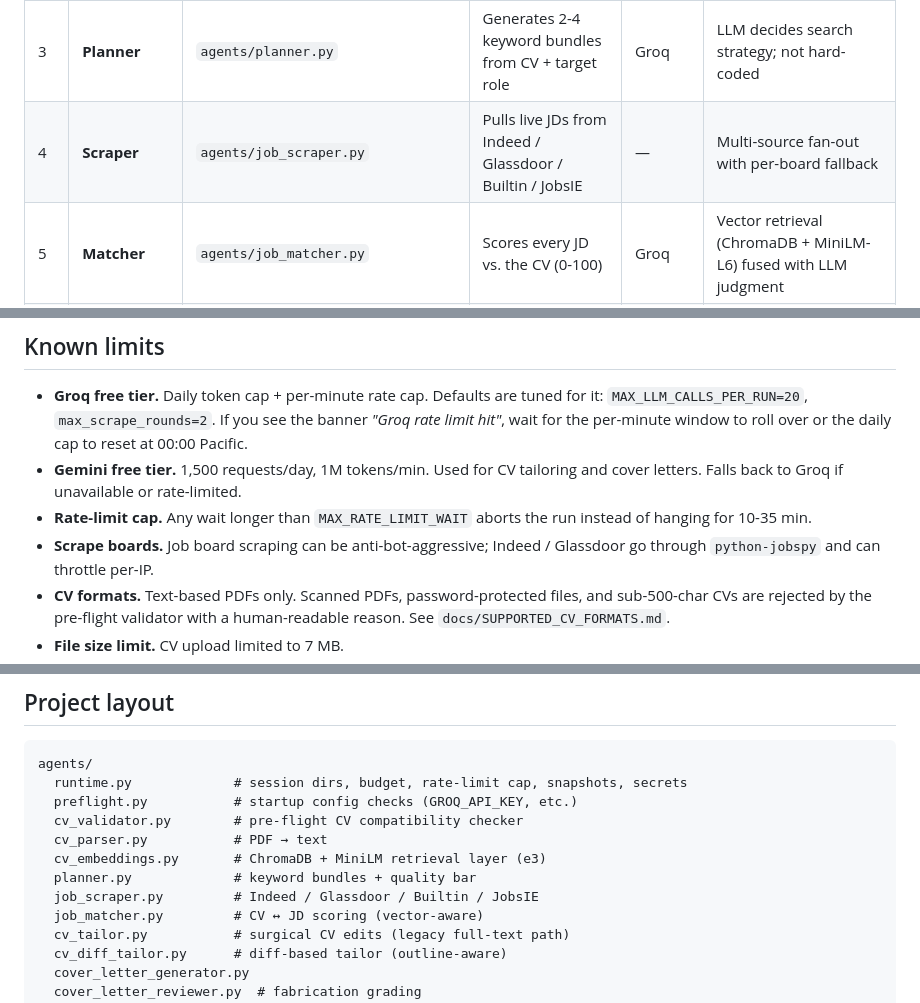
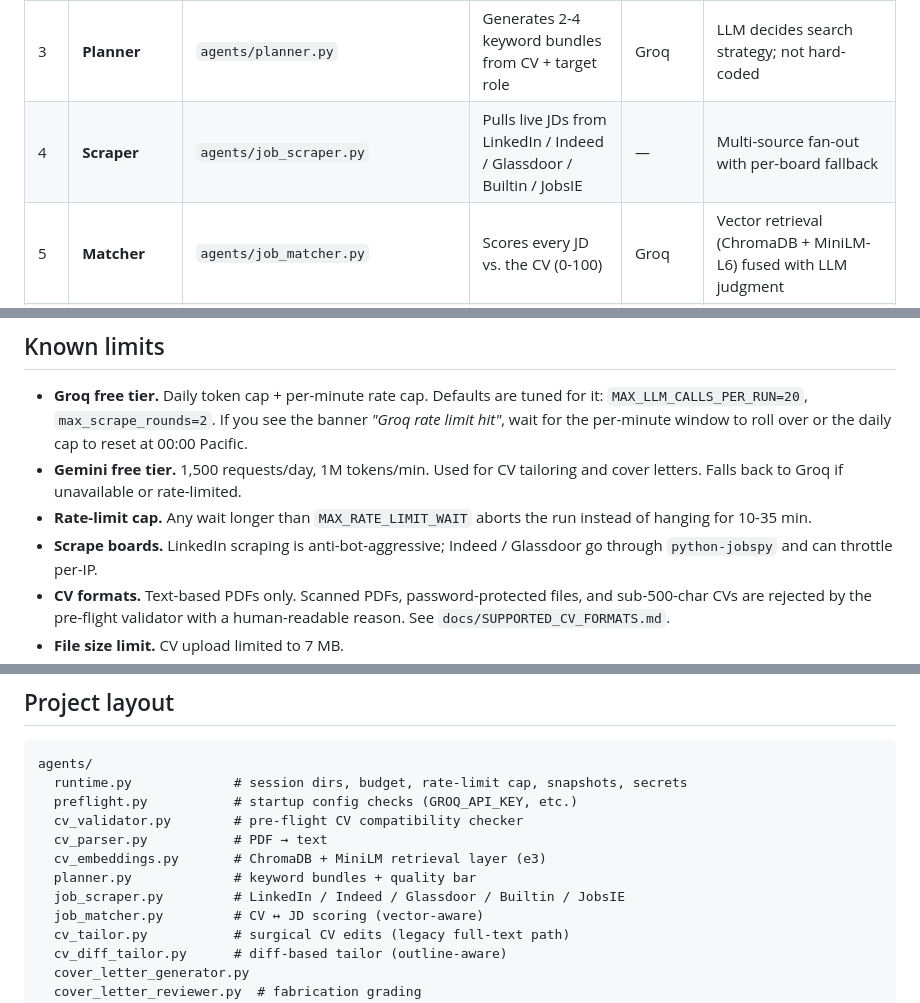
Before and after one commit to rishav98sin-max/applysmart-ai, a Markdown page: README.md, 3 parts joined by grey strips. Drawn GitHub-style.

Commit message:
docs: restore LinkedIn in technical descriptions (scraper, boards), keep product references platform-agnostic

```diff
--- a/README.md
+++ b/README.md
@@ -103,7 +103,7 @@ node.
 | 1 | **Supervisor** | `agents/job_agent.py` | Routes the graph — picks the next worker per turn | Groq | LLM-backed decision; can short-circuit on budget/critical error |
 | 2 | **Pre-flight Validator** | `agents/cv_validator.py` | Blocks incompatible CVs (scanned / password-locked / <500 chars / non-English) | — | Deterministic early-exit saves every downstream LLM call |
 | 3 | **Planner** | `agents/planner.py` | Generates 2-4 keyword bundles from CV + target role | Groq | LLM decides search strategy; not hard-coded |
-| 4 | **Scraper** | `agents/job_scraper.py` | Pulls live JDs from Indeed / Glassdoor / Builtin / JobsIE | — | Multi-source fan-out with per-board fallback |
+| 4 | **Scraper** | `agents/job_scraper.py` | Pulls live JDs from LinkedIn / Indeed / Glassdoor / Builtin / JobsIE | — | Multi-source fan-out with per-board fallback |
 | 5 | **Matcher** | `agents/job_matcher.py` | Scores every JD vs. the CV (0-100) | Groq | Vector retrieval (ChromaDB + MiniLM-L6) fused with LLM judgment |
 | 6 | **CV Tailor** | `agents/cv_tailor.py` | Rewrites CV per JD, preserving original layout | Gemini 2.5 Flash | Per-bullet keep/rewrite/drop decisions under no-drop + achievement-preservation guardrails |
 | 7 | **CV Reviewer** | `agents/reviewer.py` | Grades the tailored CV (0-100) against JD + original CV | Groq | Triggers retry cycles if score < 72 |
@@ -220,7 +220,7 @@ reads from both.
   and cover letters. Falls back to Groq if unavailable or rate-limited.
 - **Rate-limit cap.** Any wait longer than `MAX_RATE_LIMIT_WAIT` aborts the
   run instead of hanging for 10-35 min.
-- **Scrape boards.** Job board scraping can be anti-bot-aggressive; Indeed /
+- **Scrape boards.** LinkedIn scraping is anti-bot-aggressive; Indeed /
   Glassdoor go through `python-jobspy` and can throttle per-IP.
 - **CV formats.** Text-based PDFs only. Scanned PDFs, password-protected
   files, and sub-500-char CVs are rejected by the pre-flight validator
@@ -369,7 +369,7 @@ agents/
   cv_parser.py           # PDF → text
   cv_embeddings.py       # ChromaDB + MiniLM retrieval layer (e3)
   planner.py             # keyword bundles + quality bar
-  job_scraper.py         # Indeed / Glassdoor / Builtin / JobsIE
+  job_scraper.py         # LinkedIn / Indeed / Glassdoor / Builtin / JobsIE
   job_matcher.py         # CV ↔ JD scoring (vector-aware)
   cv_tailor.py           # surgical CV edits (legacy full-text path)
   cv_diff_tailor.py      # diff-based tailor (outline-aware)
```
Also changed, not shown: HANDOFF_SUMMARY.md (+3 -3 lines), ROADMAP.md (+2 -2 lines).
